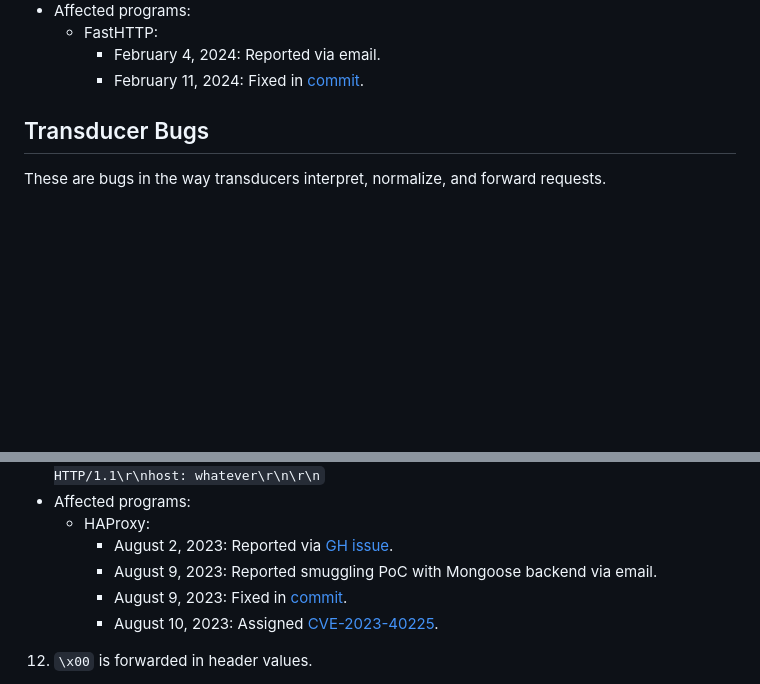
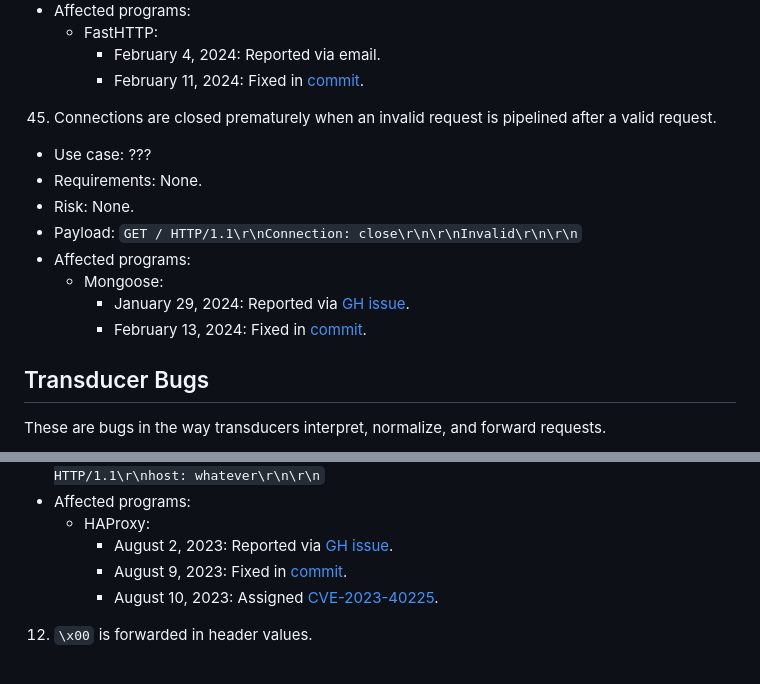
Before and after one commit to narfindustries/http-garden, a Markdown page: README.md, 2 parts joined by grey strips. Drawn GitHub-style; blank space fills up the shorter version.

Commit message:
Remove unnecessary timeline entry. Add new mongoose bug.

```diff
--- a/README.md
+++ b/README.md
@@ -659,6 +659,15 @@ These are bugs in the way servers accept and interpret requests.
     - FastHTTP:
       - February 4, 2024: Reported via email.
       - February 11, 2024: Fixed in [commit](https://github.com/valyala/fasthttp/commit/bce576699a322ab33b618773a4456a25e602682d).
+45. Connections are closed prematurely when an invalid request is pipelined after a valid request.
+  - Use case: ???
+  - Requirements: None.
+  - Risk: None.
+  - Payload: `GET / HTTP/1.1\r\nConnection: close\r\n\r\nInvalid\r\n\r\n`
+  - Affected programs:
+    - Mongoose:
+      - January 29, 2024: Reported via [GH issue](https://github.com/cesanta/mongoose/issues/2592).
+      - February 13, 2024: Fixed in [commit](https://github.com/cesanta/mongoose/commit/2419f0276634dccf505967df1ca234bc3a68fb84).
 
 ## Transducer Bugs
 These are bugs in the way transducers interpret, normalize, and forward requests.
@@ -758,7 +767,6 @@ These are bugs in the way transducers interpret, normalize, and forward requests
   - Affected programs:
     - HAProxy:
       - August 2, 2023: Reported via [GH issue](https://github.com/haproxy/haproxy/issues/2237).
-      - August 9, 2023: Reported smuggling PoC with Mongoose backend via email.
       - August 9, 2023: Fixed in [commit](https://github.com/haproxy/haproxy/commit/6492f1f29d738457ea9f382aca54537f35f9d856).
       - August 10, 2023: Assigned [CVE-2023-40225](https://www.cve.org/CVERecord?id=CVE-2023-40225).
 12. `\x00` is forwarded in header values.
```
